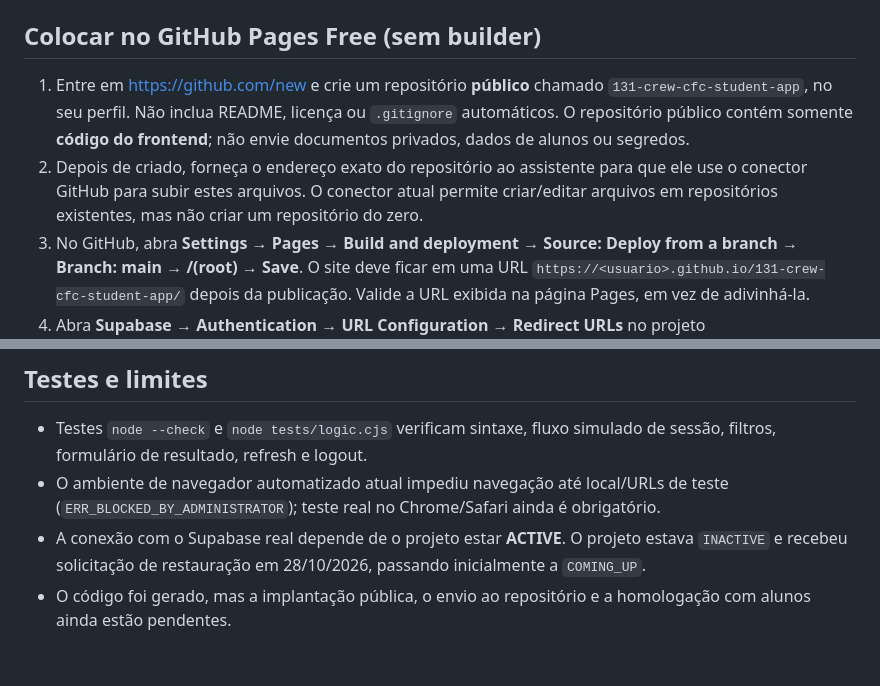
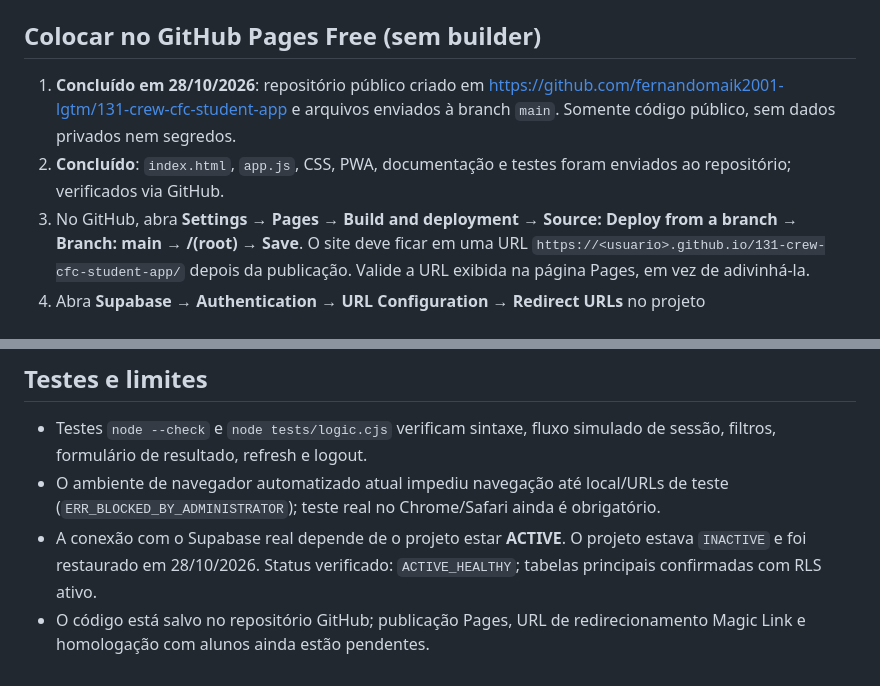
Before and after one commit to fernandomaik2001-lgtm/131-crew-cfc-student-app, a Markdown page: README.md, 2 parts joined by grey strips. GitHub-like rendering.

Commit message:
Document verified GitHub upload and recovered Supabase status

```diff
--- a/README.md
+++ b/README.md
@@ -26,8 +26,8 @@ Abra `http://localhost:8080`. Sem login e sem URL autorizada no Supabase Auth, o
 
 ## Colocar no GitHub Pages Free (sem builder)
 
-1. Entre em https://github.com/new e crie um repositório **público** chamado `131-crew-cfc-student-app`, no seu perfil. Não inclua README, licença ou `.gitignore` automáticos. O repositório público contém somente **código do frontend**; não envie documentos privados, dados de alunos ou segredos.
-2. Depois de criado, forneça o endereço exato do repositório ao assistente para que ele use o conector GitHub para subir estes arquivos. O conector atual permite criar/editar arquivos em repositórios existentes, mas não criar um repositório do zero.
+1. **Concluído em 28/10/2026**: repositório público criado em https://github.com/fernandomaik2001-lgtm/131-crew-cfc-student-app e arquivos enviados à branch `main`. Somente código público, sem dados privados nem segredos.
+2. **Concluído**: `index.html`, `app.js`, CSS, PWA, documentação e testes foram enviados ao repositório; verificados via GitHub.
 3. No GitHub, abra **Settings → Pages → Build and deployment → Source: Deploy from a branch → Branch: main → /(root) → Save**. O site deve ficar em uma URL `https://<usuario>.github.io/131-crew-cfc-student-app/` depois da publicação. Valide a URL exibida na página Pages, em vez de adivinhá-la.
 4. Abra **Supabase → Authentication → URL Configuration → Redirect URLs** no projeto `aohfzxgchbuqqgeshopf` e adicione a URL de produção efetivamente criada, com o caminho do repositório e `/**` (por exemplo, `https://<usuario>.github.io/131-crew-cfc-student-app/**`). Faça a mesma configuração para qualquer preview legítimo usado para Magic Links.
 5. Teste autenticação, acesso de Member real, resultados, logout, waiver e isolamento entre alunos **antes de enviar a URL para toda a turma**.
@@ -50,5 +50,5 @@ Publicação no GitHub Pages não custa créditos de IA. O serviço e o Supabase
 
 - Testes `node --check` e `node tests/logic.cjs` verificam sintaxe, fluxo simulado de sessão, filtros, formulário de resultado, refresh e logout.
 - O ambiente de navegador automatizado atual impediu navegação até local/URLs de teste (`ERR_BLOCKED_BY_ADMINISTRATOR`); teste real no Chrome/Safari ainda é obrigatório.
-- A conexão com o Supabase real depende de o projeto estar **ACTIVE**. O projeto estava `INACTIVE` e recebeu solicitação de restauração em 28/10/2026, passando inicialmente a `COMING_UP`.
-- O código foi gerado, mas a implantação pública, o envio ao repositório e a homologação com alunos ainda estão pendentes.
+- A conexão com o Supabase real depende de o projeto estar **ACTIVE**. O projeto estava `INACTIVE` e foi restaurado em 28/10/2026. Status verificado: `ACTIVE_HEALTHY`; tabelas principais confirmadas com RLS ativo.
+- O código está salvo no repositório GitHub; publicação Pages, URL de redirecionamento Magic Link e homologação com alunos ainda estão pendentes.
```
